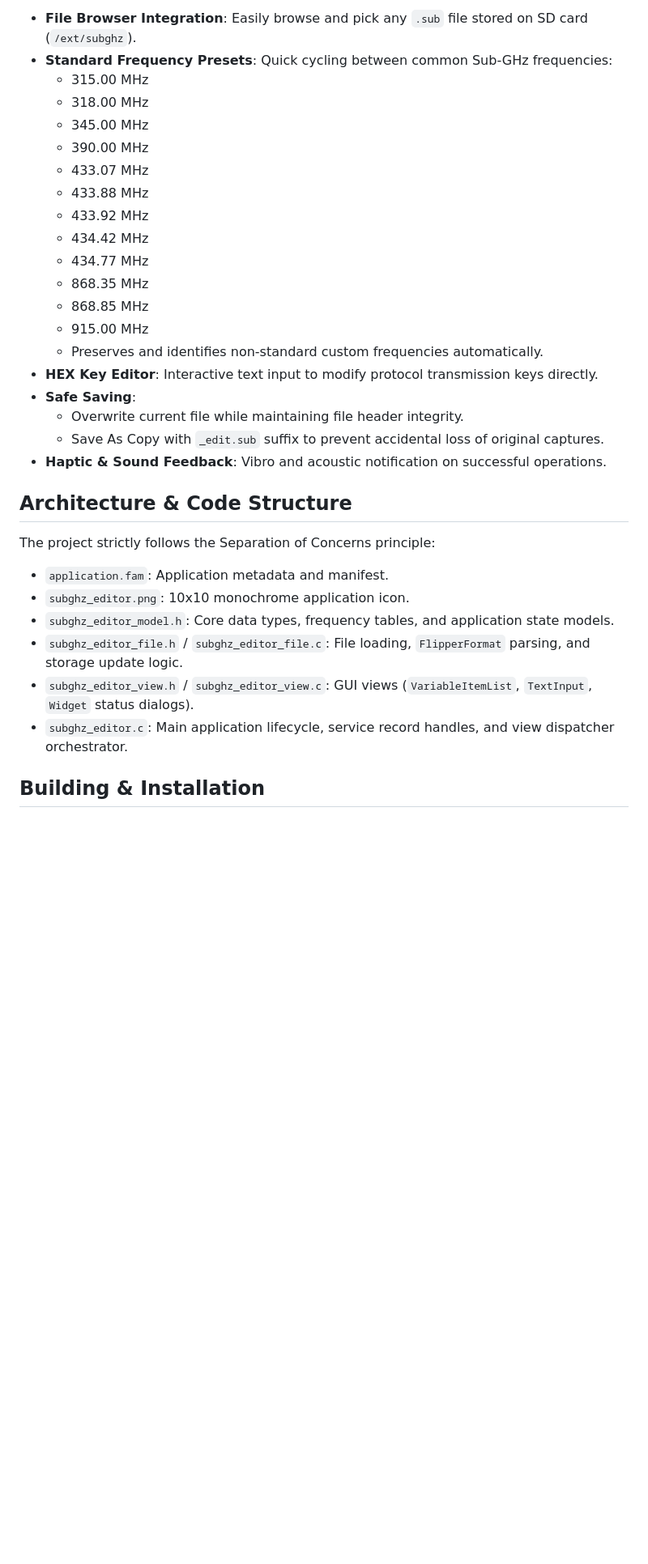
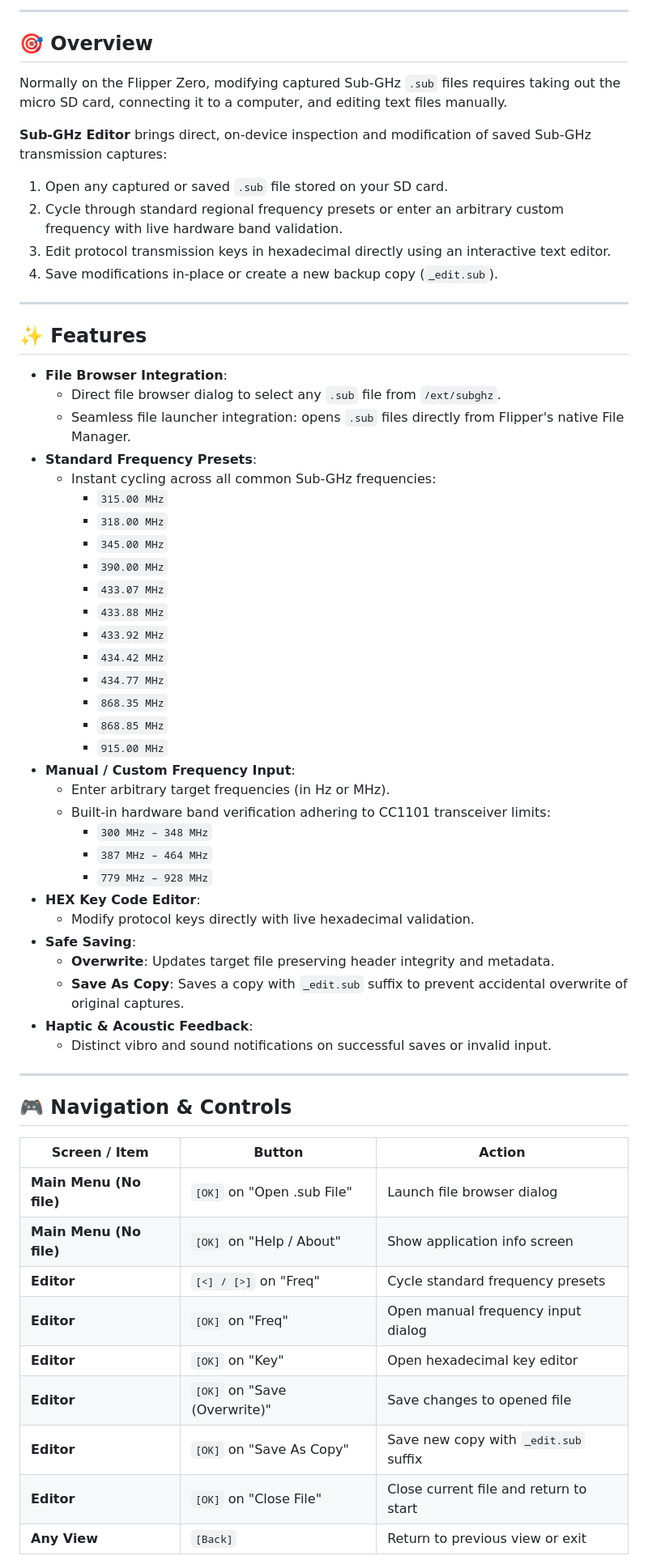
Before and after one commit to vazgen3201/flipper-subghz-editor, a Markdown page: README.md, the part around one of its changes. Shown at 81% size. GitHub-like rendering; blank space fills up the shorter version.

Commit message:
docs: prepare metadata, screenshots, license, and donation info for catalog release

```diff
--- a/README.md
+++ b/README.md
@@ -6,34 +13,64 @@ A modular, native Flipper Zero application (`.fap`) to open saved Sub-GHz `.sub`
 
-- **File Browser Integration**: Easily browse and pick any `.sub` file stored on SD card (`/ext/subghz`).
-- **Standard Frequency Presets**: Quick cycling between common Sub-GHz frequencies:
-  - 315.00 MHz
-  - 318.00 MHz
-  - 345.00 MHz
-  - 390.00 MHz
-  - 433.07 MHz
-  - 433.88 MHz
-  - 433.92 MHz
-  - 434.42 MHz
-  - 434.77 MHz
-  - 868.35 MHz
-  - 868.85 MHz
-  - 915.00 MHz
-  - Preserves and identifies non-standard custom frequencies automatically.
-- **HEX Key Editor**: Interactive text input to modify protocol transmission keys directly.
+---
+
+## 🎯 Overview
+
+Normally on the Flipper Zero, modifying captured Sub-GHz `.sub` files requires taking out the micro SD card, connecting it to a computer, and editing text files manually.
+
+**Sub-GHz Editor** brings direct, on-device inspection and modification of saved Sub-GHz transmission captures:
+1. Open any captured or saved `.sub` file stored on your SD card.
+2. Cycle through standard regional frequency presets or enter an arbitrary custom frequency with live hardware band validation.
+3. Edit protocol transmission keys in hexadecimal directly using an interactive text editor.
+4. Save modifications in-place or create a new backup copy (`_edit.sub`).
+
+---
+
+## ✨ Features
+
+- **File Browser Integration**:
+  - Direct file browser dialog to select any `.sub` file from `/ext/subghz`.
+  - Seamless file launcher integration: opens `.sub` files directly from Flipper's native File Manager.
+- **Standard Frequency Presets**:
+  - Instant cycling across all common Sub-GHz frequencies:
+    - `315.00 MHz`
+    - `318.00 MHz`
+    - `345.00 MHz`
+    - `390.00 MHz`
+    - `433.07 MHz`
+    - `433.88 MHz`
+    - `433.92 MHz`
+    - `434.42 MHz`
+    - `434.77 MHz`
+    - `868.35 MHz`
+    - `868.85 MHz`
+    - `915.00 MHz`
+- **Manual / Custom Frequency Input**:
+  - Enter arbitrary target frequencies (in Hz or MHz).
+  - Built-in hardware band verification adhering to CC1101 transceiver limits:
+    - `300 MHz – 348 MHz`
+    - `387 MHz – 464 MHz`
+    - `779 MHz – 928 MHz`
+- **HEX Key Code Editor**:
+  - Modify protocol keys directly with live hexadecimal validation.
 - **Safe Saving**:
-  - Overwrite current file while maintaining file header integrity.
-  - Save As Copy with `_edit.sub` suffix to prevent accidental loss of original captures.
-- **Haptic & Sound Feedback**: Vibro and acoustic notification on successful operations.
+  - **Overwrite**: Updates target file preserving header integrity and metadata.
+  - **Save As Copy**: Saves a copy with `_edit.sub` suffix to prevent accidental overwrite of original captures.
+- **Haptic & Acoustic Feedback**:
+  - Distinct vibro and sound notifications on successful saves or invalid input.
 
-## Architecture & Code Structure
+---
 
-The project strictly follows the Separation of Concerns principle:
-- `application.fam`: Application metadata and manifest.
-- `subghz_editor.png`: 10x10 monochrome application icon.
-- `subghz_editor_model.h`: Core data types, frequency tables, and application state models.
-- `subghz_editor_file.h` / `subghz_editor_file.c`: File loading, `FlipperFormat` parsing, and storage update logic.
-- `subghz_editor_view.h` / `subghz_editor_view.c`: GUI views (`VariableItemList`, `TextInput`, `Widget` status dialogs).
-- `subghz_editor.c`: Main application lifecycle, service record handles, and view dispatcher orchestrator.
+## 🎮 Navigation & Controls
 
-## Building & Installation
+| Screen / Item | Button | Action |
+|---|---|---|
+| **Main Menu (No file)** | `[OK]` on "Open .sub File" | Launch file browser dialog |
+| **Main Menu (No file)** | `[OK]` on "Help / About" | Show application info screen |
+| **Editor** | `[<] / [>]` on "Freq" | Cycle standard frequency presets |
+| **Editor** | `[OK]` on "Freq" | Open manual frequency input dialog |
+| **Editor** | `[OK]` on "Key" | Open hexadecimal key editor |
+| **Editor** | `[OK]` on "Save (Overwrite)" | Save changes to opened file |
+| **Editor** | `[OK]` on "Save As Copy" | Save new copy with `_edit.sub` suffix |
+| **Editor** | `[OK]` on "Close File" | Close current file and return to start |
+| **Any View** | `[Back]` | Return to previous view or exit |
 
```
Also changed, not shown: other parts of README.md (+37 -5 lines), changelog.md (added, +11 -0 lines), docs/catalog-description.md (added, +23 -0 lines), assets/subghz_editor_logo.png (added), screenshots/about_screen.png (added), screenshots/ui_screen.png (added), 4 other files.
